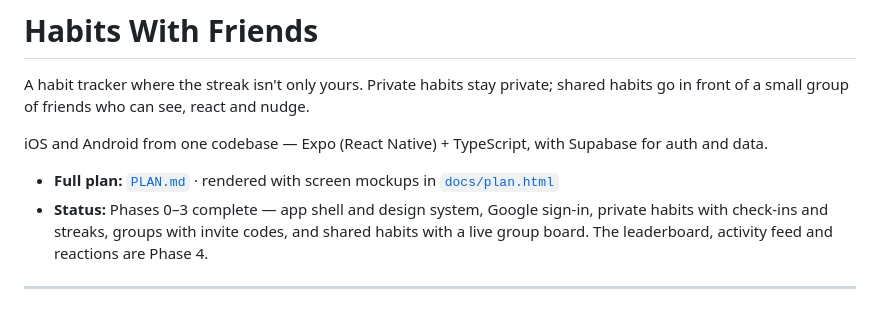
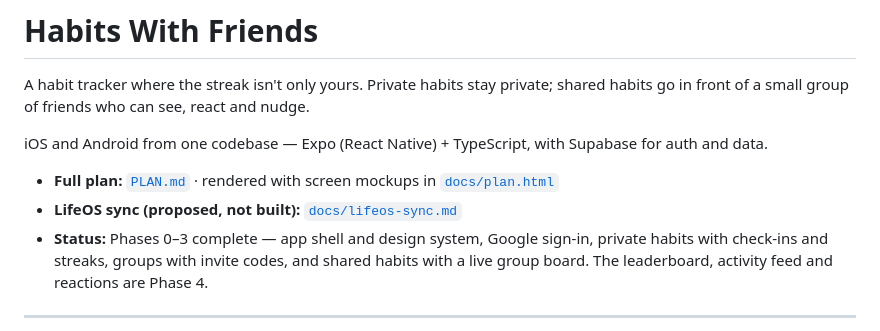
Before and after one commit to navysum/StreakMates, a Markdown page: README.md, the part around the change. GitHub-like rendering.

```diff
--- a/README.md
+++ b/README.md
@@ -7,6 +7,7 @@ iOS and Android from one codebase — Expo (React Native) + TypeScript, with Sup
 auth and data.
 
 - **Full plan:** [`PLAN.md`](./PLAN.md) · rendered with screen mockups in [`docs/plan.html`](./docs/plan.html)
+- **LifeOS sync (proposed, not built):** [`docs/lifeos-sync.md`](./docs/lifeos-sync.md)
 - **Status:** Phases 0–3 complete — app shell and design system, Google sign-in, private
   habits with check-ins and streaks, groups with invite codes, and shared habits with a live
   group board. The leaderboard, activity feed and reactions are Phase 4.
```
Also changed, not shown: docs/lifeos-sync.md (added, +251 -0 lines).
